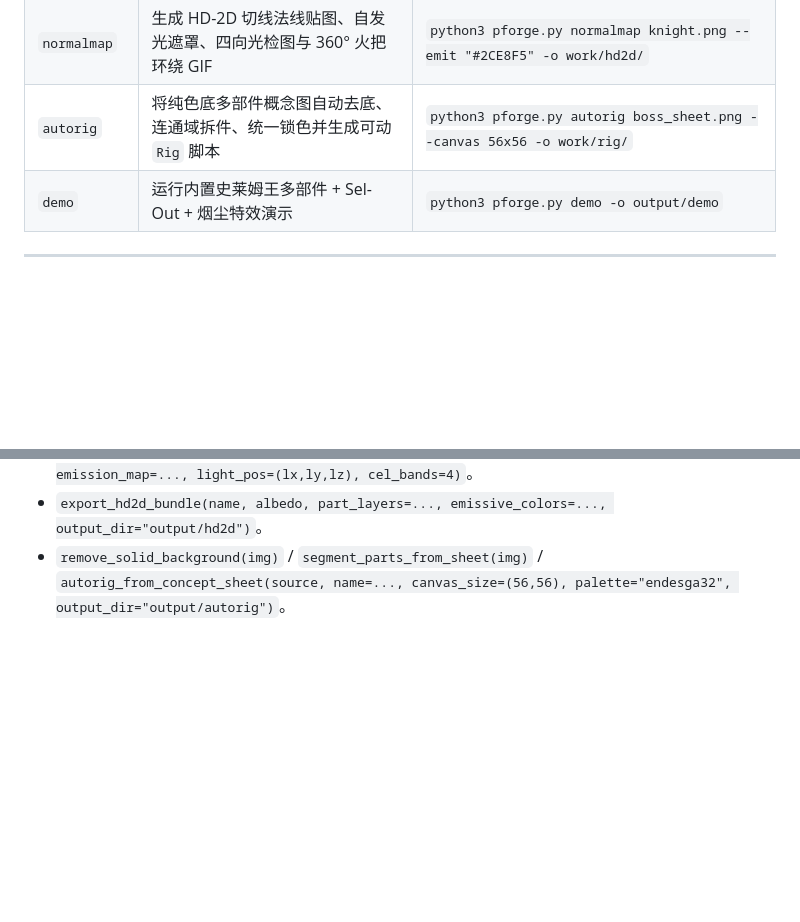
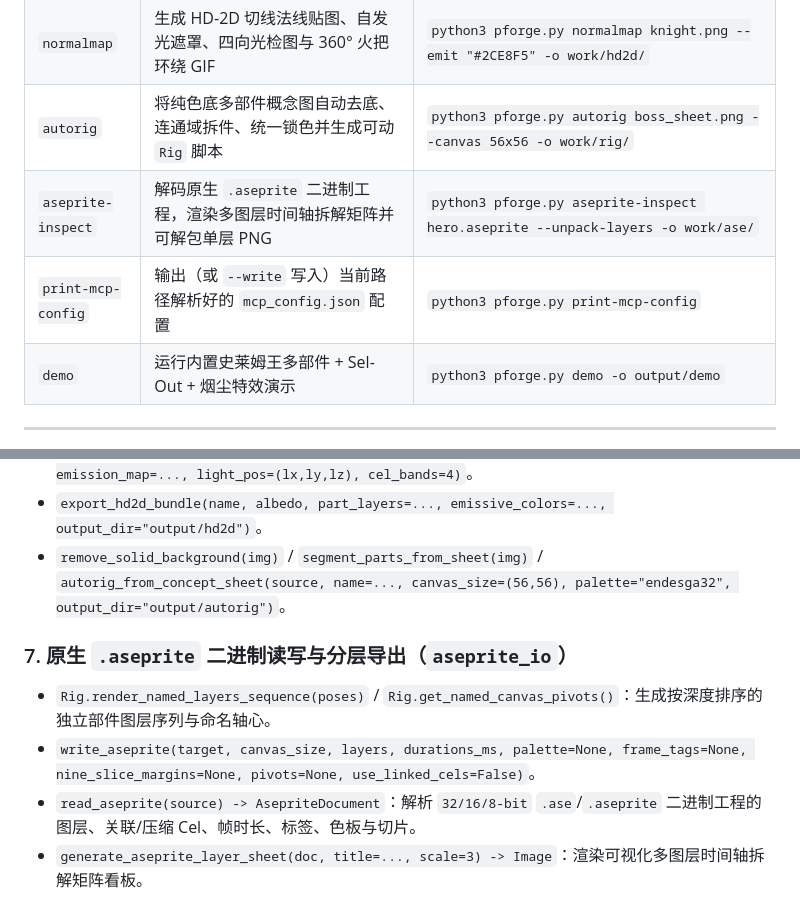
Before and after one commit to scvxzf1/pixel-forge, a Markdown page: references/cli_and_api.md, 2 parts joined by grey strips. Rendered like a GitHub page; blank space fills up the shorter version.

```diff
--- a/references/cli_and_api.md
+++ b/references/cli_and_api.md
@@ -19,6 +19,8 @@
 | `text` | 使用内置比例像素位图字库生成带描边的锐利像素文字与伤害跳字 PNG | `python3 pforge.py text "HP:32/32 -48!" --color "#FEE761" -o work/txt.png` |
 | `normalmap` | 生成 HD-2D 切线法线贴图、自发光遮罩、四向光检图与 360° 火把环绕 GIF | `python3 pforge.py normalmap knight.png --emit "#2CE8F5" -o work/hd2d/` |
 | `autorig` | 将纯色底多部件概念图自动去底、连通域拆件、统一锁色并生成可动 `Rig` 脚本 | `python3 pforge.py autorig boss_sheet.png --canvas 56x56 -o work/rig/` |
+| `aseprite-inspect` | 解码原生 `.aseprite` 二进制工程，渲染多图层时间轴拆解矩阵并可解包单层 PNG | `python3 pforge.py aseprite-inspect hero.aseprite --unpack-layers -o work/ase/` |
+| `print-mcp-config` | 输出（或 `--write` 写入）当前路径解析好的 `mcp_config.json` 配置 | `python3 pforge.py print-mcp-config` |
 | `demo` | 运行内置史莱姆王多部件 + Sel-Out + 烟尘特效演示 | `python3 pforge.py demo -o output/demo` |
 
 ---
@@ -78,3 +80,9 @@
 - `generate_emission_map(albedo, emissive_colors=[...])` / `relight_sprite(albedo, normal_map, emission_map=..., light_pos=(lx,ly,lz), cel_bands=4)`。
 - `export_hd2d_bundle(name, albedo, part_layers=..., emissive_colors=..., output_dir="output/hd2d")`。
 - `remove_solid_background(img)` / `segment_parts_from_sheet(img)` / `autorig_from_concept_sheet(source, name=..., canvas_size=(56,56), palette="endesga32", output_dir="output/autorig")`。
+
+### 7. 原生 `.aseprite` 二进制读写与分层导出（`aseprite_io`）
+- `Rig.render_named_layers_sequence(poses)` / `Rig.get_named_canvas_pivots()`：生成按深度排序的独立部件图层序列与命名轴心。
+- `write_aseprite(target, canvas_size, layers, durations_ms, palette=None, frame_tags=None, nine_slice_margins=None, pivots=None, use_linked_cels=False)`。
+- `read_aseprite(source) -> AsepriteDocument`：解析 `32/16/8-bit` `.ase`/`.aseprite` 二进制工程的图层、关联/压缩 Cel、帧时长、标签、色板与切片。
+- `generate_aseprite_layer_sheet(doc, title=..., scale=3) -> Image`：渲染可视化多图层时间轴拆解矩阵看板。
```
Also changed, not shown: README.md (+18 -2 lines), SKILL.md (+6 -1 lines), references/aseprite_and_mcp.md (added, +59 -0 lines), docs/showcase/azure_knight_layered_layers_inspect.png (added), 11 other files.
